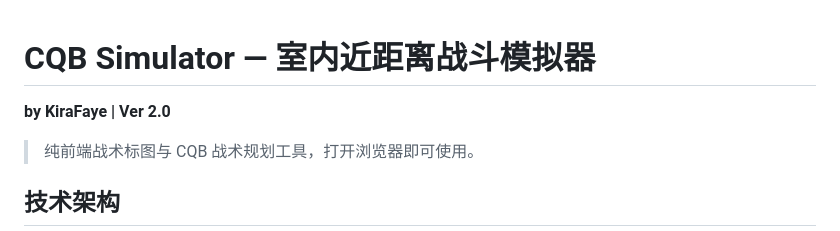
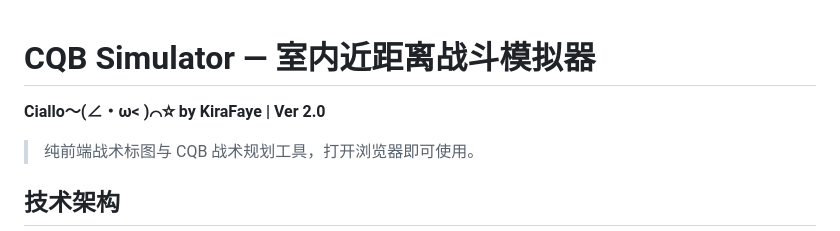
Before and after one commit to K1raFaye/K1raFaye.github.io, a Markdown page: README.md, the part around the change. Drawn GitHub-style.

```diff
--- a/README.md
+++ b/README.md
@@ -1,5 +1,5 @@
 # CQB Simulator — 室内近距离战斗模拟器
-
+**Ciallo～(∠・ω< )⌒☆**
 **by KiraFaye  |  Ver 2.0**
 
 > 纯前端战术标图与 CQB 战术规划工具，打开浏览器即可使用。
```
